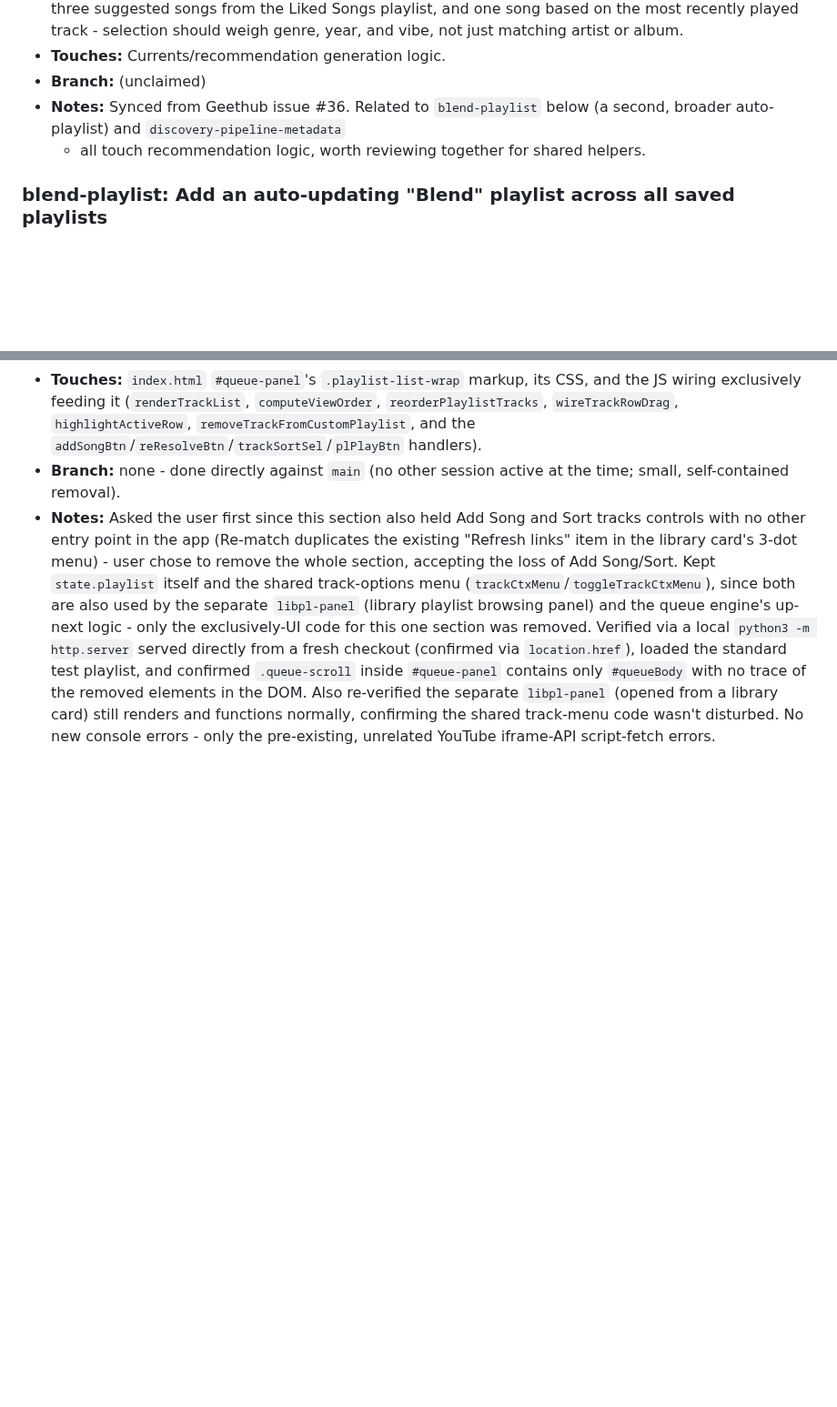
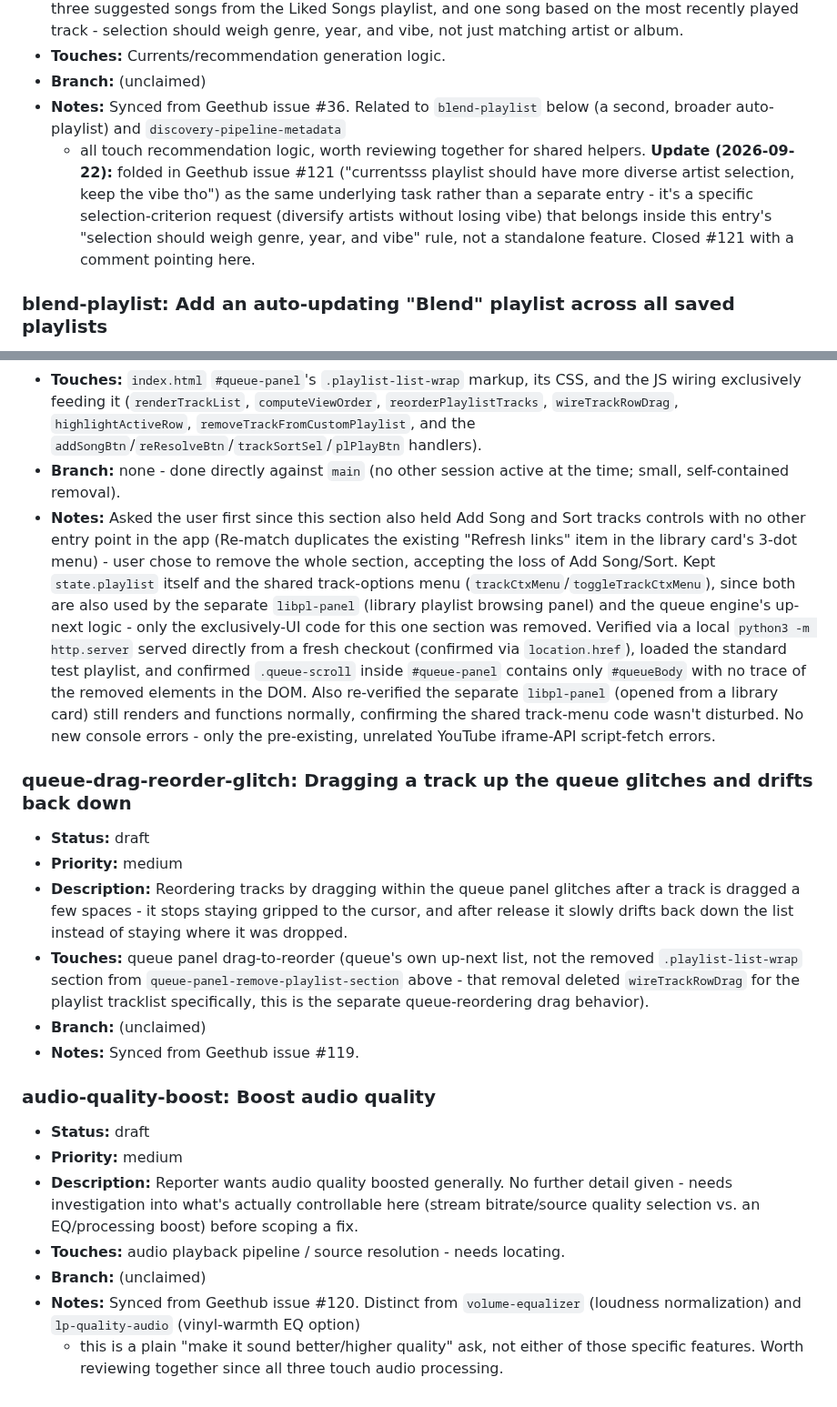
Before and after one commit to MalGriot/EBBLESS, a Markdown page: IMPROVEMENTS.md, 2 parts joined by grey strips. Shown at 91% size. GitHub-like rendering; blank space fills up the shorter version.

Commit message:
Sync 3 Geethub idea issues into the backlog
Two new entries (queue drag glitch, audio quality boost) and one folded
into the existing currents-playlist-algorithm entry as a duplicate.

Co-Authored-By: Claude Sonnet 5 <noreply@anthropic.com>

```diff
--- a/IMPROVEMENTS.md
+++ b/IMPROVEMENTS.md
@@ -2076,7 +2076,13 @@ Add entries in this shape:
 - **Notes:** Synced from Geethub issue #36. Related to `blend-playlist`
   below (a second, broader auto-playlist) and `discovery-pipeline-metadata`
   - all touch recommendation logic, worth reviewing together for shared
-  helpers.
+  helpers. **Update (2026-09-22):** folded in Geethub issue #121
+  ("currentsss playlist should have more diverse artist selection, keep the
+  vibe tho") as the same underlying task rather than a separate entry -
+  it's a specific selection-criterion request (diversify artists without
+  losing vibe) that belongs inside this entry's "selection should weigh
+  genre, year, and vibe" rule, not a standalone feature. Closed #121 with a
+  comment pointing here.
 
 ### blend-playlist: Add an auto-updating "Blend" playlist across all saved playlists
 - **Status:** draft
@@ -3274,3 +3280,34 @@ Add entries in this shape:
   from a library card) still renders and functions normally, confirming
   the shared track-menu code wasn't disturbed. No new console errors -
   only the pre-existing, unrelated YouTube iframe-API script-fetch errors.
+
+### queue-drag-reorder-glitch: Dragging a track up the queue glitches and drifts back down
+- **Status:** draft
+- **Priority:** medium
+- **Description:** Reordering tracks by dragging within the queue panel
+  glitches after a track is dragged a few spaces - it stops staying
+  gripped to the cursor, and after release it slowly drifts back down the
+  list instead of staying where it was dropped.
+- **Touches:** queue panel drag-to-reorder (queue's own up-next list, not
+  the removed `.playlist-list-wrap` section from
+  `queue-panel-remove-playlist-section` above - that removal deleted
+  `wireTrackRowDrag` for the playlist tracklist specifically, this is the
+  separate queue-reordering drag behavior).
+- **Branch:** (unclaimed)
+- **Notes:** Synced from Geethub issue #119.
+
+### audio-quality-boost: Boost audio quality
+- **Status:** draft
+- **Priority:** medium
+- **Description:** Reporter wants audio quality boosted generally. No
+  further detail given - needs investigation into what's actually
+  controllable here (stream bitrate/source quality selection vs. an
+  EQ/processing boost) before scoping a fix.
+- **Touches:** audio playback pipeline / source resolution - needs
+  locating.
+- **Branch:** (unclaimed)
+- **Notes:** Synced from Geethub issue #120. Distinct from `volume-equalizer`
+  (loudness normalization) and `lp-quality-audio` (vinyl-warmth EQ option)
+  - this is a plain "make it sound better/higher quality" ask, not either
+  of those specific features. Worth reviewing together since all three
+  touch audio processing.
```
